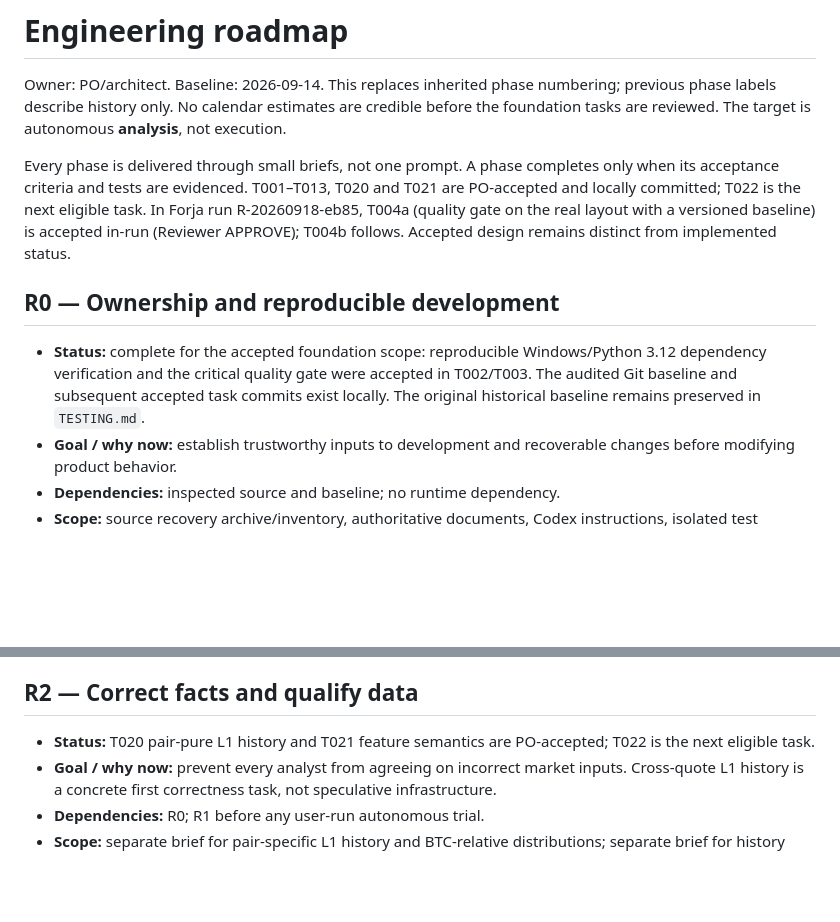
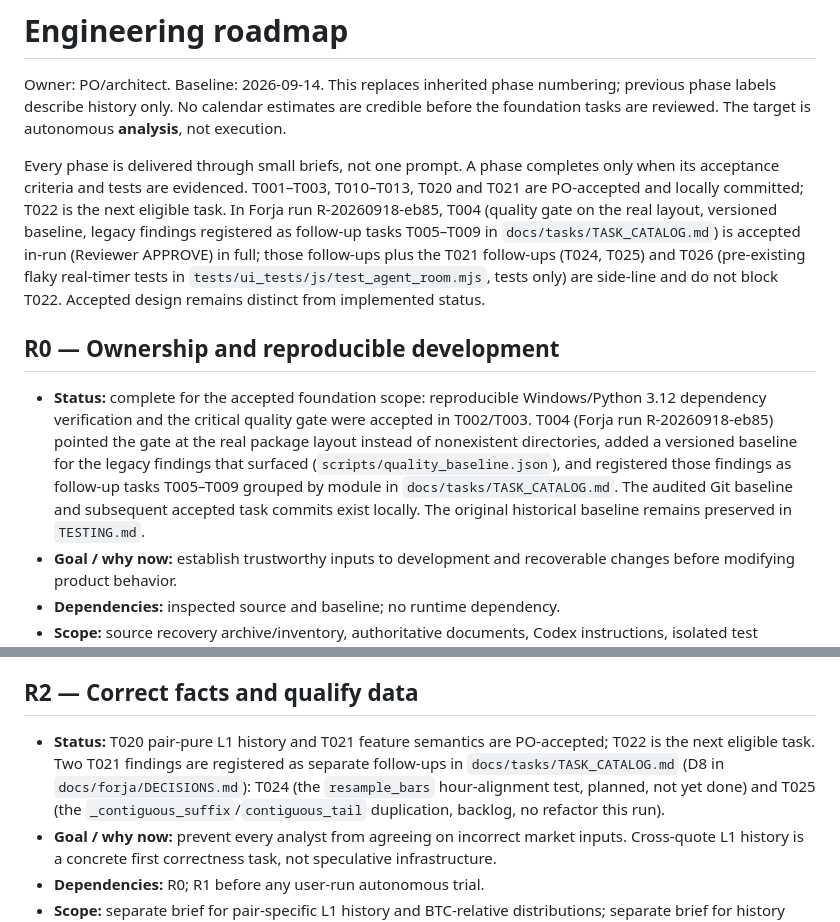
Before and after one commit to nunomarques97/crypto-radar, a Markdown page: ROADMAP.md, 2 parts joined by grey strips. Rendered like a GitHub page; blank space fills up the shorter version.

```diff
--- a/ROADMAP.md
+++ b/ROADMAP.md
@@ -2,11 +2,11 @@
 
 Owner: PO/architect. Baseline: 2026-09-14. This replaces inherited phase numbering; previous phase labels describe history only. No calendar estimates are credible before the foundation tasks are reviewed. The target is autonomous **analysis**, not execution.
 
-Every phase is delivered through small briefs, not one prompt. A phase completes only when its acceptance criteria and tests are evidenced. T001–T013, T020 and T021 are PO-accepted and locally committed; T022 is the next eligible task. In Forja run R-20260918-eb85, T004a (quality gate on the real layout with a versioned baseline) is accepted in-run (Reviewer APPROVE); T004b follows. Accepted design remains distinct from implemented status.
+Every phase is delivered through small briefs, not one prompt. A phase completes only when its acceptance criteria and tests are evidenced. T001–T003, T010–T013, T020 and T021 are PO-accepted and locally committed; T022 is the next eligible task. In Forja run R-20260918-eb85, T004 (quality gate on the real layout, versioned baseline, legacy findings registered as follow-up tasks T005–T009 in `docs/tasks/TASK_CATALOG.md`) is accepted in-run (Reviewer APPROVE) in full; those follow-ups plus the T021 follow-ups (T024, T025) and T026 (pre-existing flaky real-timer tests in `tests/ui_tests/js/test_agent_room.mjs`, tests only) are side-line and do not block T022. Accepted design remains distinct from implemented status.
 
 ## R0 — Ownership and reproducible development
 
-- **Status:** complete for the accepted foundation scope: reproducible Windows/Python 3.12 dependency verification and the critical quality gate were accepted in T002/T003. The audited Git baseline and subsequent accepted task commits exist locally. The original historical baseline remains preserved in `TESTING.md`.
+- **Status:** complete for the accepted foundation scope: reproducible Windows/Python 3.12 dependency verification and the critical quality gate were accepted in T002/T003. T004 (Forja run R-20260918-eb85) pointed the gate at the real package layout instead of nonexistent directories, added a versioned baseline for the legacy findings that surfaced (`scripts/quality_baseline.json`), and registered those findings as follow-up tasks T005–T009 grouped by module in `docs/tasks/TASK_CATALOG.md`. The audited Git baseline and subsequent accepted task commits exist locally. The original historical baseline remains preserved in `TESTING.md`.
 - **Goal / why now:** establish trustworthy inputs to development and recoverable changes before modifying product behavior.
 - **Dependencies:** inspected source and baseline; no runtime dependency.
 - **Scope:** source recovery archive/inventory, authoritative documents, Codex instructions, isolated test command, deterministic optional-SDK tests; observed direct dependency manifests, then a verified lock/clean environment and user-controlled local Git baseline.
@@ -30,7 +30,7 @@ Every phase is delivered through small briefs, not one prompt. A phase completes
 
 ## R2 — Correct facts and qualify data
 
-- **Status:** T020 pair-pure L1 history and T021 feature semantics are PO-accepted; T022 is the next eligible task.
+- **Status:** T020 pair-pure L1 history and T021 feature semantics are PO-accepted; T022 is the next eligible task. Two T021 findings are registered as separate follow-ups in `docs/tasks/TASK_CATALOG.md` (D8 in `docs/forja/DECISIONS.md`): T024 (the `resample_bars` hour-alignment test, planned, not yet done) and T025 (the `_contiguous_suffix`/`contiguous_tail` duplication, backlog, no refactor this run).
 - **Goal / why now:** prevent every analyst from agreeing on incorrect market inputs. Cross-quote L1 history is a concrete first correctness task, not speculative infrastructure.
 - **Dependencies:** R0; R1 before any user-run autonomous trial.
 - **Scope:** separate brief for pair-specific L1 history and BTC-relative distributions; separate brief for history coverage/ATR horizon semantics; per-instrument source/receive timestamps, clock injection, closed/gap-consistent candles, finite values, book/trade/status/mapping checks; reject stale futures independently. Wire real taker-buy evidence into routing only through a reviewed change.
```
Also changed, not shown: README.md (+1 -1 lines), TESTING.md (+3 -1 lines).
